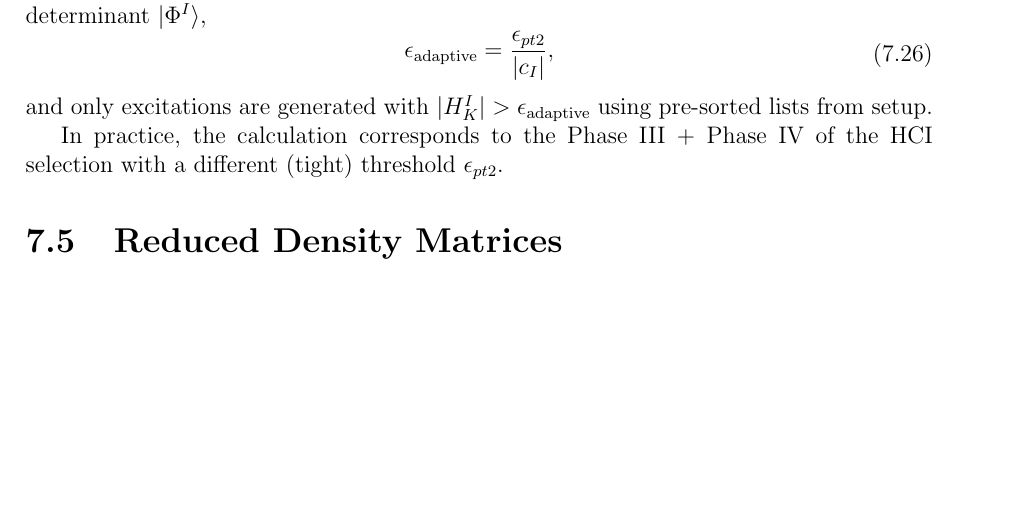
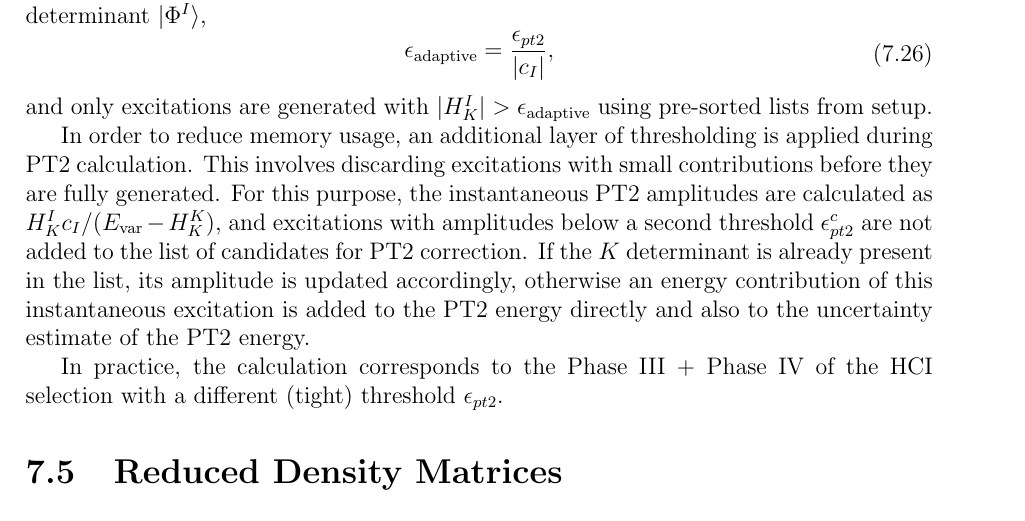
Before and after one commit to fkfest/ElemCo.jl, a LaTeX book (docs/equations/equations.tex): part of page 35 of 39, cut so that both start at the same text, the shorter picture padded with empty space. Compiled offline with pdfLaTeX.

Commit message:
Add prescreening of T2 in PT2 in hci (epsilon_pt2_c)
It reduces the memory consumption. Discarded excitations contribute to
a diagonal energy correction, which also serves as uncertainty measure
of PT2 correction.

```diff
--- a/docs/equations/equations.tex
+++ b/docs/equations/equations.tex
@@ -2049,6 +2049,14 @@ To compute PT2 efficiently, adaptive thresholding is employed. For each variatio
 \eeq
 and only excitations are generated with $|H_{K}^{I}| \gt \epsilon_{\text{adaptive}}$ using pre-sorted lists from setup.
 
+In order to reduce memory usage, an additional layer of thresholding is applied during PT2 calculation.
+This involves discarding excitations with small contributions before they are fully generated.
+For this purpose, the instantaneous PT2 amplitudes are calculated as $H_{K}^{I} c_I / (E_{\text{var}} - H_{K}^{K})$,
+and excitations with amplitudes below a second threshold $\epsilon_{pt2}^c$ are not added to the
+list of candidates for PT2 correction. If the $K$ determinant is already present in the list,
+its amplitude is updated accordingly, otherwise an energy contribution of this instantaneous
+excitation is added to the PT2 energy directly and also to the uncertainty estimate of the PT2 energy.
+
 In practice, the calculation corresponds to the Phase III + Phase IV of the HCI selection
 with a different (tight) threshold $\epsilon_{pt2}$.
 
```
Also changed, not shown: docs/equations/equations.pdf, 4 other files.
